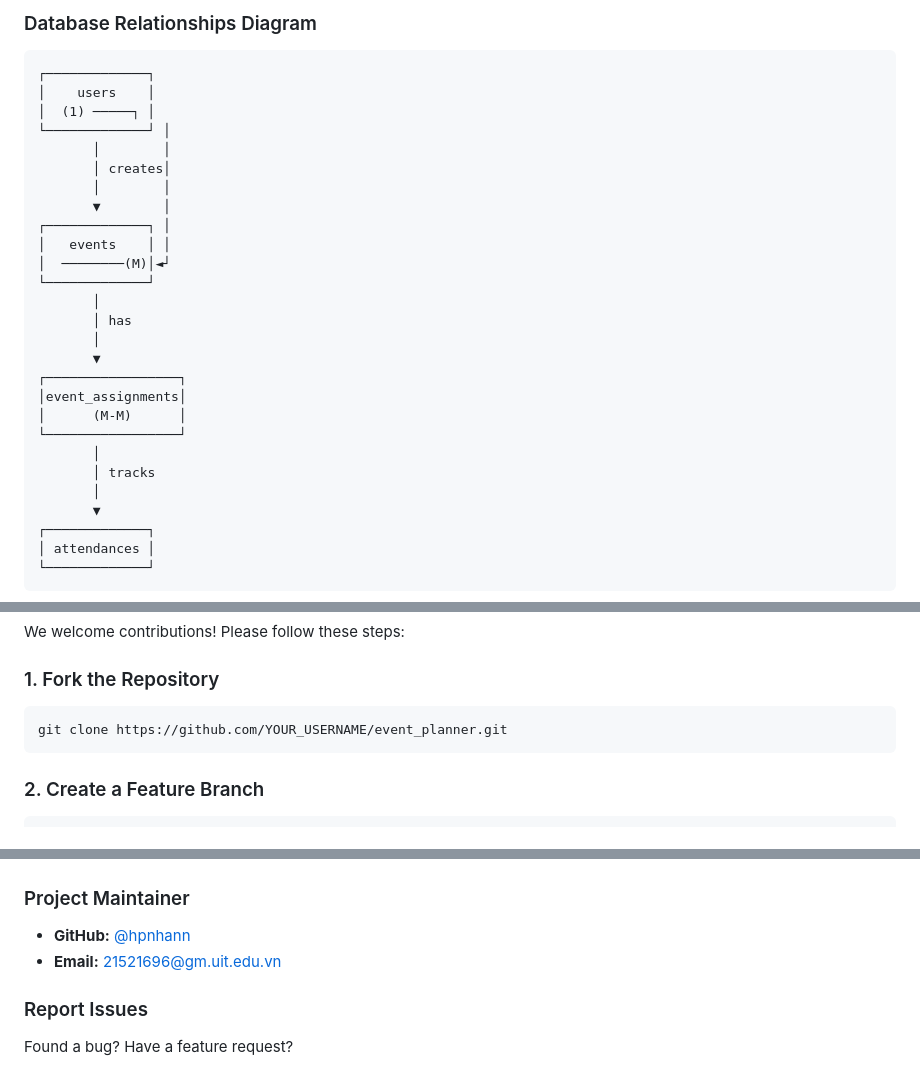
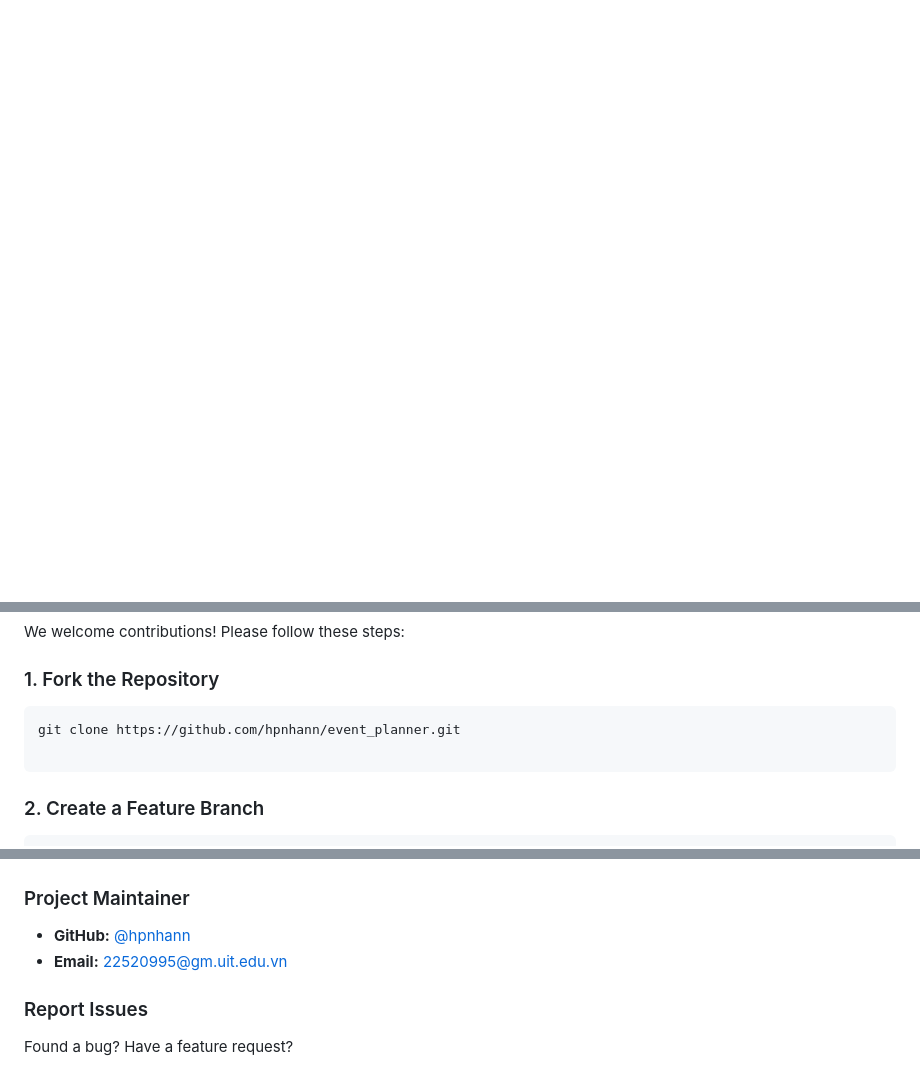
Before and after one commit to hpnhann/event_planner, a Markdown page: README.md, 3 parts joined by grey strips. Rendered like a GitHub page; blank space fills up the shorter version.

Commit message:
A new update README.md

````diff
--- a/README.md
+++ b/README.md
@@ -505,31 +331,0 @@ CREATE TABLE attendances (
-### Database Relationships Diagram
-```
-┌─────────────┐
-│    users    │
-│  (1) ─────┐ │
-└─────────────┘ │
-       │        │
-       │ creates│
-       │        │
-       ▼        │
-┌─────────────┐ │
-│   events    │ │
-│  ────────(M)│◄┘
-└─────────────┘
-       │
-       │ has
-       │
-       ▼
-┌─────────────────┐
-│event_assignments│
-│      (M-M)      │
-└─────────────────┘
-       │
-       │ tracks
-       │
-       ▼
-┌─────────────┐
-│ attendances │
-└─────────────┘
-```
-
@@ -589,7 +356,8 @@ We welcome contributions! Please follow these steps:
 
 ### 1. Fork the Repository
 ```bash
-git clone https://github.com/YOUR_USERNAME/event_planner.git
+git clone https://github.com/hpnhann/event_planner.git
+
 ```
 
 ### 2. Create a Feature Branch
@@ -650,7 +418,7 @@ FITNESS FOR A PARTICULAR PURPOSE AND NONINFRINGEMENT.
 
 ### Project Maintainer
 - **GitHub:** [@hpnhann](https://github.com/hpnhann)
-- **Email:** 21521696@gm.uit.edu.vn
+- **Email:** 22520995@gm.uit.edu.vn
 
 ### Report Issues
 Found a bug? Have a feature request?
````
Also changed, not shown: other parts of README.md (+0 -202 lines).
